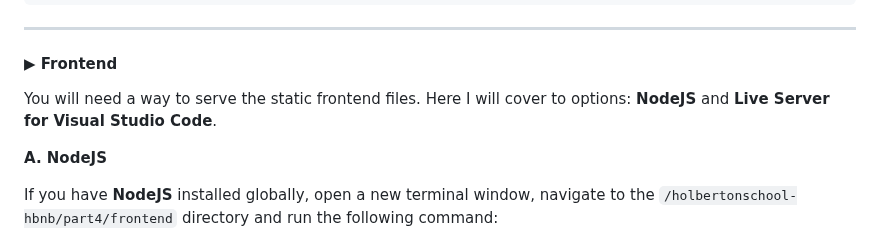
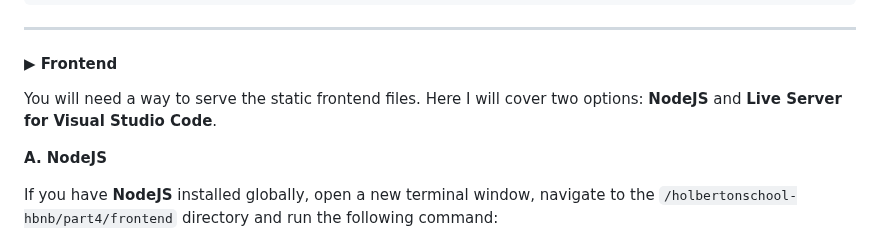
Before and after one commit to pablonudel/holbertonschool-hbnb, a Markdown page: README.md, the part around the change. Drawn GitHub-style.

````diff
--- a/README.md
+++ b/README.md
@@ -44,7 +44,7 @@ python3 run.py
 ```
 ---
 #### ▶︎ Frontend
-You will need a way to serve the static frontend files. Here I will cover to options: **NodeJS** and **Live Server for Visual Studio Code**.
+You will need a way to serve the static frontend files. Here I will cover two options: **NodeJS** and **Live Server for Visual Studio Code**.
 
 **A. NodeJS**
 
````
